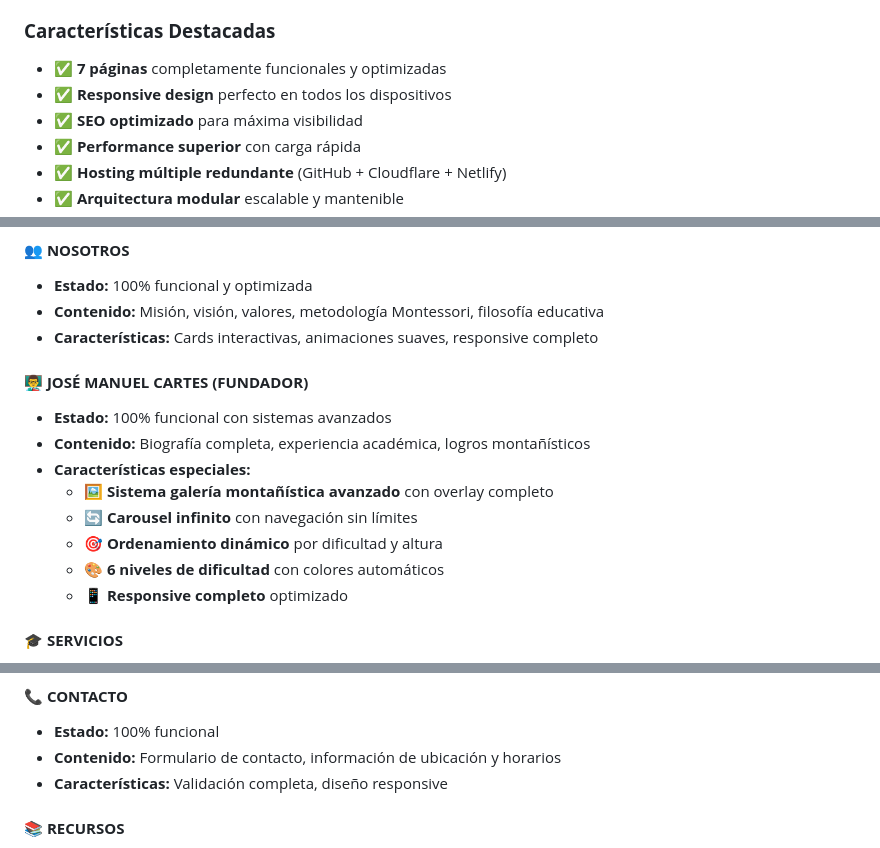
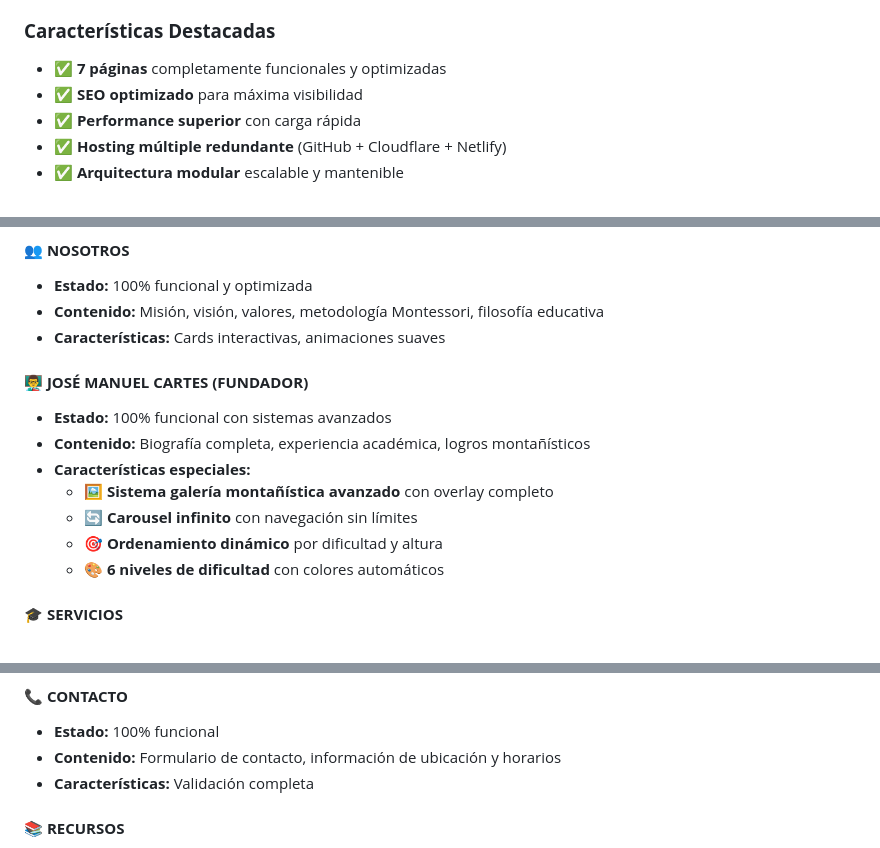
Before and after one commit to Alex-Allier9/preu-jmc, a Markdown page: README.md, 3 parts joined by grey strips. GitHub-like rendering.

```diff
--- a/README.md
+++ b/README.md
@@ -189,7 +189,6 @@ Crear una presencia digital profesional que refleje la calidad educativa del pre
 
 ### **Características Destacadas**
 - ✅ **7 páginas** completamente funcionales y optimizadas
-- ✅ **Responsive design** perfecto en todos los dispositivos
 - ✅ **SEO optimizado** para máxima visibilidad
 - ✅ **Performance superior** con carga rápida
 - ✅ **Hosting múltiple redundante** (GitHub + Cloudflare + Netlify)
@@ -352,7 +282,7 @@ preu-jmc/
 #### **👥 NOSOTROS**
 - **Estado:** 100% funcional y optimizada
 - **Contenido:** Misión, visión, valores, metodología Montessori, filosofía educativa
-- **Características:** Cards interactivas, animaciones suaves, responsive completo
+- **Características:** Cards interactivas, animaciones suaves
 
 #### **👨‍🏫 JOSÉ MANUEL CARTES (FUNDADOR)**
 - **Estado:** 100% funcional con sistemas avanzados
@@ -362,7 +292,6 @@ preu-jmc/
   - 🔄 **Carousel infinito** con navegación sin límites
   - 🎯 **Ordenamiento dinámico** por dificultad y altura
   - 🎨 **6 niveles de dificultad** con colores automáticos
-  - 📱 **Responsive completo** optimizado
 
 #### **🎓 SERVICIOS**
 - **Estado:** 100% funcional y optimizada
@@ -382,7 +311,7 @@ preu-jmc/
 #### **📞 CONTACTO**
 - **Estado:** 100% funcional
 - **Contenido:** Formulario de contacto, información de ubicación y horarios
-- **Características:** Validación completa, diseño responsive
+- **Características:** Validación completa
 
 #### **📚 RECURSOS**
 - **Estado:** 100% funcional
```
Also changed, not shown: other parts of README.md (+0 -71 lines).
